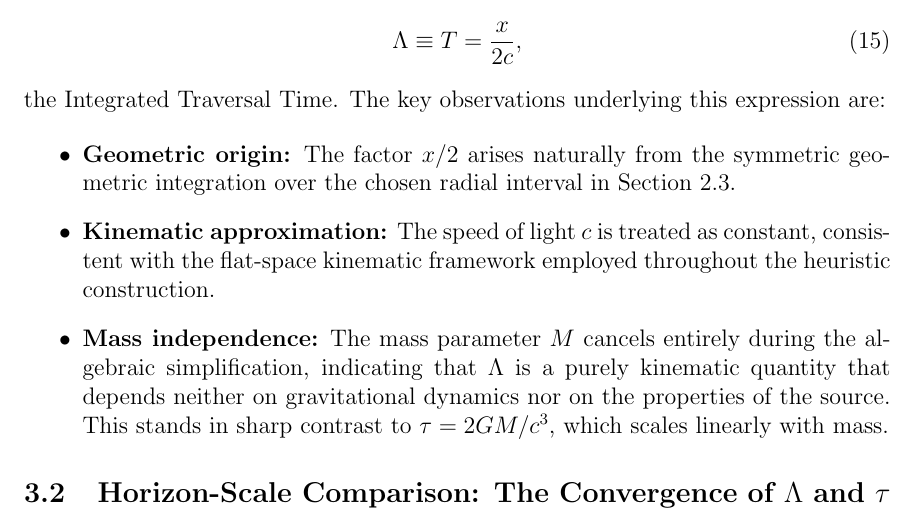
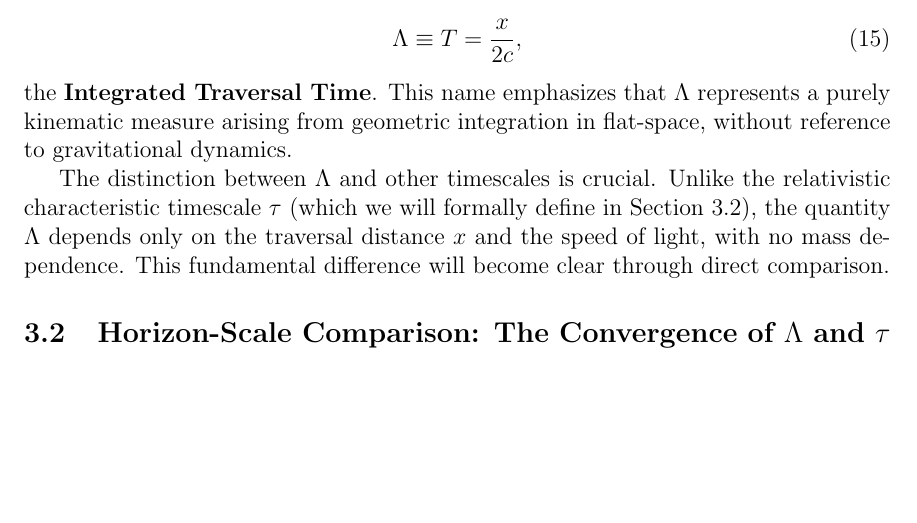
Before and after one commit to VinayakGhai/Proximity-to-Black_Holes, a LaTeX paper (main.tex): part of page 8 of 12, cut so that both start at the same text, the shorter picture padded with empty space. Compiled offline with pdfLaTeX.

Commit message:
Refine section 3.1 to avoid repetition with 3.2, add build scripts and keyboard shortcuts for efficient workflow

```diff
--- a/main.tex
+++ b/main.tex
@@ -244,13 +244,9 @@ We now formally redefine this quantity as
 \begin{equation}
     \Lambda \equiv T = \frac{x}{2c},
 \end{equation}
-the Integrated Traversal Time. The key observations underlying this expression are:
+the \textbf{Integrated Traversal Time}. This name emphasizes that $\Lambda$ represents a purely kinematic measure arising from geometric integration in flat-space, without reference to gravitational dynamics.
 
-\begin{itemize}
-    \item \textbf{Geometric origin:} The factor $x/2$ arises naturally from the symmetric geometric integration over the chosen radial interval in Section~2.3.
-    \item \textbf{Kinematic approximation:} The speed of light $c$ is treated as constant, consistent with the flat-space kinematic framework employed throughout the heuristic construction.
-    \item \textbf{Mass independence:} The mass parameter $M$ cancels entirely during the algebraic simplification, indicating that $\Lambda$ is a purely kinematic quantity that depends neither on gravitational dynamics nor on the properties of the source. This stands in sharp contrast to $\tau = 2GM/c^3$, which scales linearly with mass.
-\end{itemize}
+The distinction between $\Lambda$ and other timescales is crucial. Unlike the relativistic characteristic timescale $\tau$ (which we will formally define in Section~3.2), the quantity $\Lambda$ depends only on the traversal distance $x$ and the speed of light, with no mass dependence. This fundamental difference will become clear through direct comparison.
 
 \subsection{Horizon-Scale Comparison: The Convergence of \texorpdfstring{$\Lambda$ and $\tau$}{Lambda and tau}}
 
```
Also changed, not shown: main.pdf, 6 other files.
